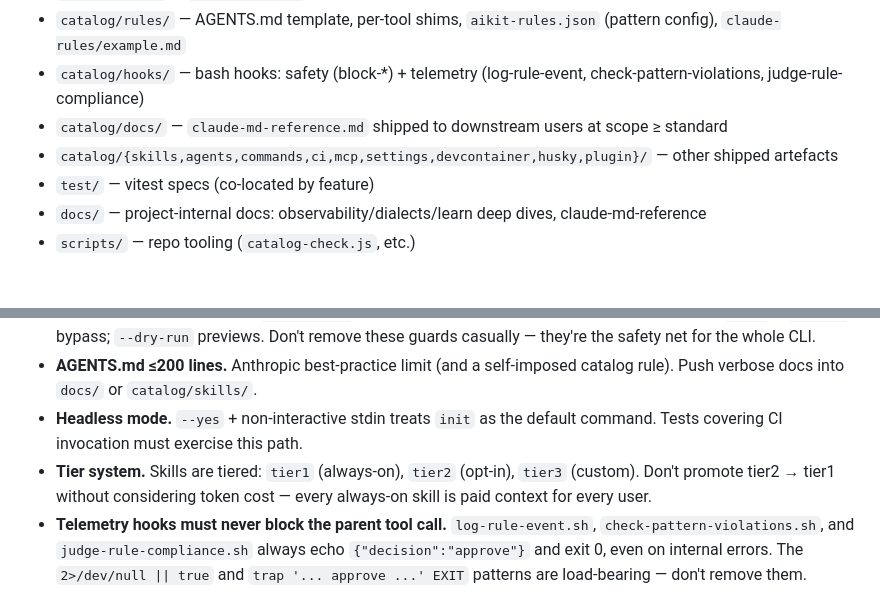
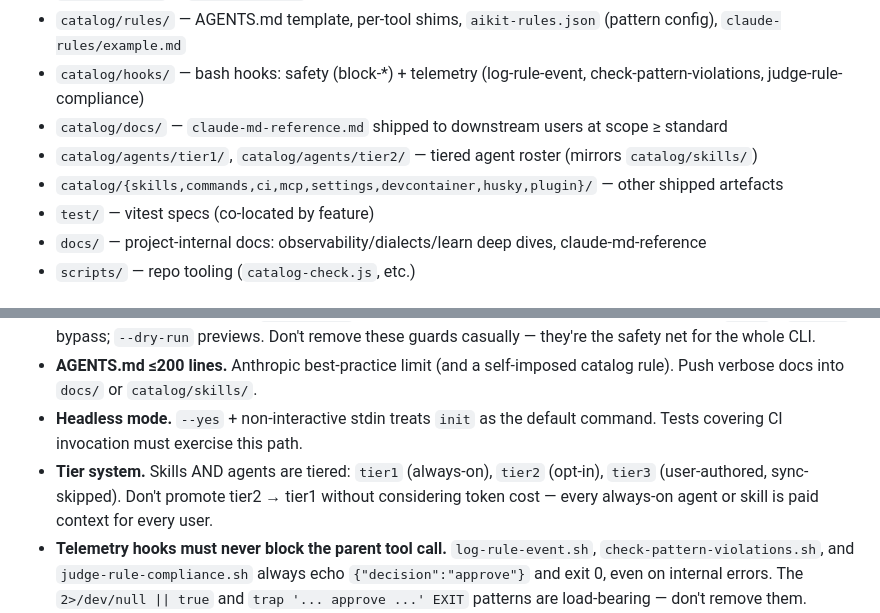
Before and after one commit to Hamad-Center/haac-aikit, a Markdown page: AGENTS.md, 2 parts joined by grey strips. Drawn GitHub-style.

```diff
--- a/AGENTS.md
+++ b/AGENTS.md
@@ -33,7 +33,8 @@ Run a single test: `npx vitest run test/path.test.ts -t "name"`.
 - `catalog/rules/`       — AGENTS.md template, per-tool shims, `aikit-rules.json` (pattern config), `claude-rules/example.md`
 - `catalog/hooks/`       — bash hooks: safety (block-*) + telemetry (log-rule-event, check-pattern-violations, judge-rule-compliance)
 - `catalog/docs/`        — `claude-md-reference.md` shipped to downstream users at scope ≥ standard
-- `catalog/{skills,agents,commands,ci,mcp,settings,devcontainer,husky,plugin}/` — other shipped artefacts
+- `catalog/agents/tier1/`, `catalog/agents/tier2/` — tiered agent roster (mirrors `catalog/skills/`)
+- `catalog/{skills,commands,ci,mcp,settings,devcontainer,husky,plugin}/` — other shipped artefacts
 - `test/`                — vitest specs (co-located by feature)
 - `docs/`                — project-internal docs: observability/dialects/learn deep dives, claude-md-reference
 - `scripts/`             — repo tooling (`catalog-check.js`, etc.)
@@ -78,7 +79,7 @@ The CLI itself writes only inside the target repo and respects `--dry-run` / `--
 - **Dirty-tree / git-repo guards.** `src/detect/` blocks writes when the tree is dirty or running in CI. `--yes` / `--force` bypass; `--dry-run` previews. Don't remove these guards casually — they're the safety net for the whole CLI.
 - **AGENTS.md ≤200 lines.** Anthropic best-practice limit (and a self-imposed catalog rule). Push verbose docs into `docs/` or `catalog/skills/`.
 - **Headless mode.** `--yes` + non-interactive stdin treats `init` as the default command. Tests covering CI invocation must exercise this path.
-- **Tier system.** Skills are tiered: `tier1` (always-on), `tier2` (opt-in), `tier3` (custom). Don't promote tier2 → tier1 without considering token cost — every always-on skill is paid context for every user.
+- **Tier system.** Skills AND agents are tiered: `tier1` (always-on), `tier2` (opt-in), `tier3` (user-authored, sync-skipped). Don't promote tier2 → tier1 without considering token cost — every always-on agent or skill is paid context for every user.
 - **Telemetry hooks must never block the parent tool call.** `log-rule-event.sh`, `check-pattern-violations.sh`, and `judge-rule-compliance.sh` always echo `{"decision":"approve"}` and exit 0, even on internal errors. The `2>/dev/null || true` and `trap '... approve ...' EXIT` patterns are load-bearing — don't remove them.
 - **Rule IDs follow `topic.slug` format.** Regex `[a-zA-Z][a-zA-Z0-9_-]*\.[a-zA-Z0-9._-]+`. Required: starts with a letter, contains at least one dot. Single-segment slugs (`foo`) and dotless examples (`...`) are rejected by design — prevents docstring examples from producing phantom telemetry events.
 - **`adherence_score` may be `null`.** `aikit report` returns `null` with `basis: "no-evidence"` when no `cited` events exist (i.e. the LLM judge isn't enabled). Don't fall back to load-counts as positive evidence; that was the pre-fix bug from commit 96844ee.
```
Also changed, not shown: README.md (+1 -1 lines).
